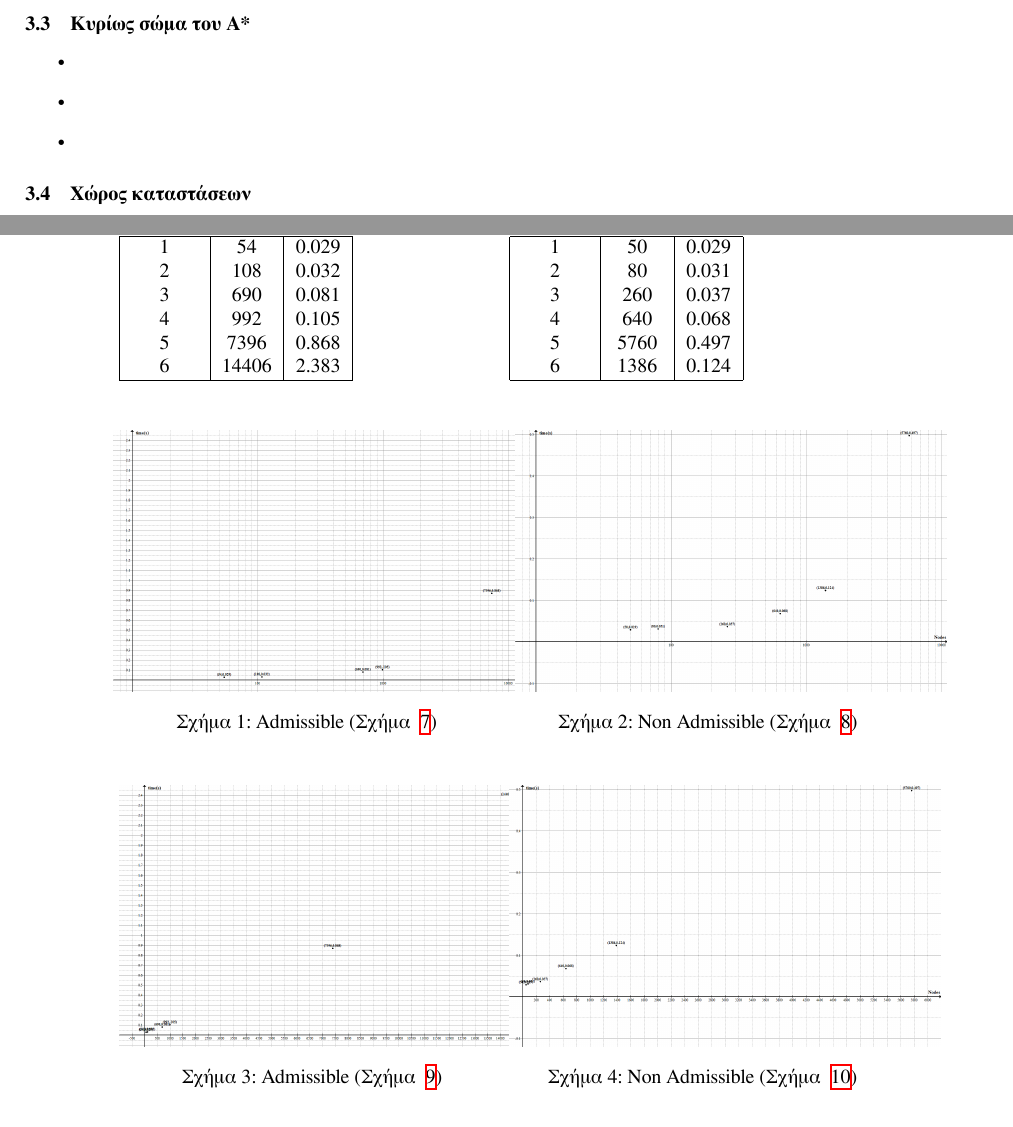
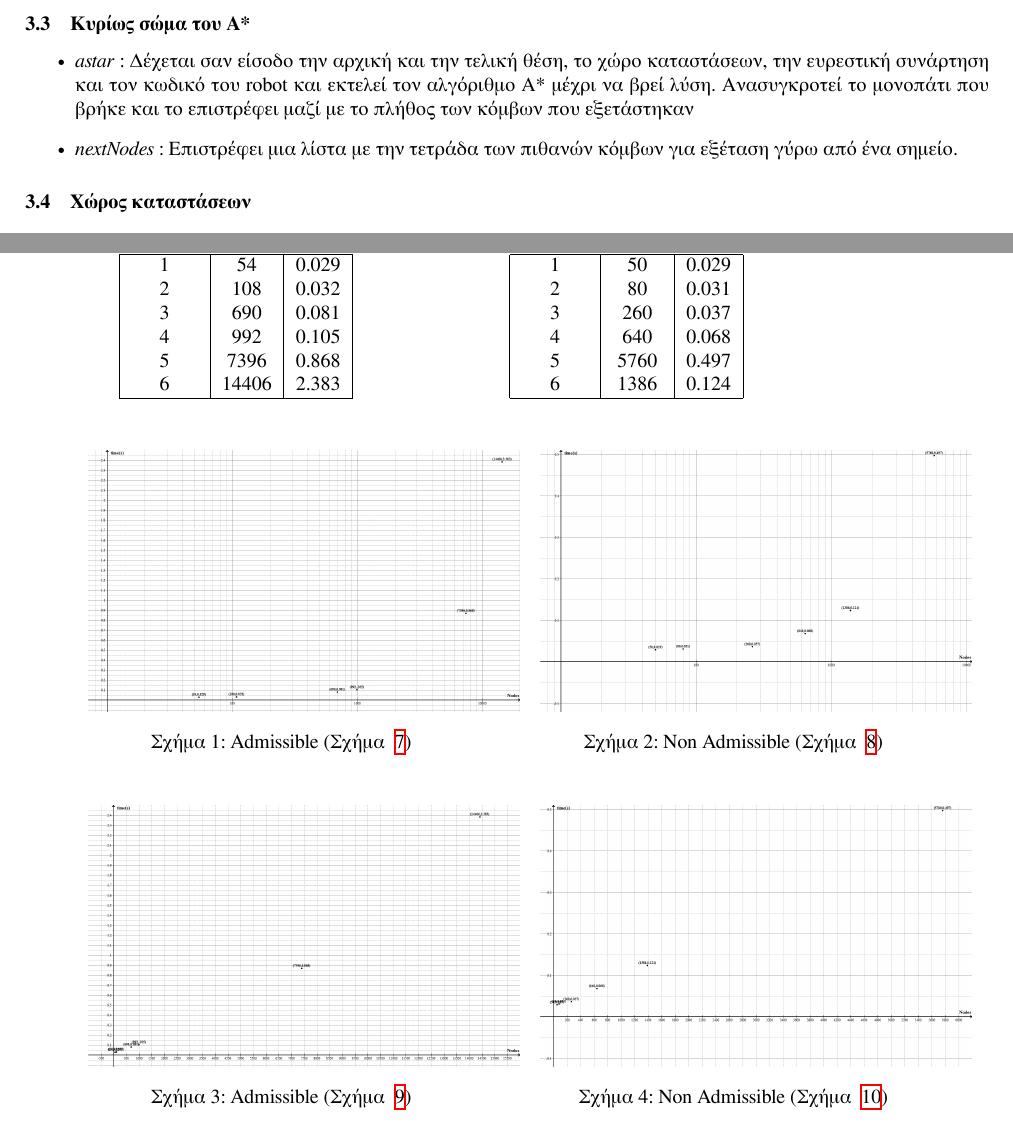
Before and after one commit to mastergreg/AI, a LaTeX document (ask_1/tex/ai-report-1.tex): two parts of pages 3 and 5 of 12, joined at a grey line, cut so that both start at the same text. Compiled offline with XeLaTeX; a missing font is replaced by an installed copy or a similar font.

Commit message:
updated tex, del pdf

```diff
--- a/ask_1/tex/ai-report-1.tex
+++ b/ask_1/tex/ai-report-1.tex
@@ -12,6 +12,7 @@
 \usepackage{graphicx}
 \usepackage{color}
 \usepackage{xgreek}
+\usepackage{multirow}
 \usepackage{subfig}
 \usepackage{fancyvrb}
 \usepackage{minted}
@@ -111,9 +112,12 @@ dictionaries είναι associative arrays, ένας τύπος αντικειμ
 \end{itemize}
 \subsubsection{Κυρίως σώμα του Α*}
 \begin{itemize}
-	\item
-	\item
-	\item
+	\item \emph{astar} : Δέχεται σαν είσοδο την αρχική και την τελική θέση, το χώρο
+		καταστάσεων, την ευρεστική συνάρτηση και τον κωδικό του robot και εκτελεί
+		τον αλγόριθμο Α* μέχρι να βρεί λύση. Ανασυγκροτεί το μονοπάτι που βρήκε
+		και το επιστρέφει μαζί με το πλήθος των κόμβων που εξετάστηκαν
+	\item \emph{nextNodes} : Επιστρέφει μια λίστα με την τετράδα των πιθανών
+		κόμβων για εξέταση γύρω από ένα σημείο.
 \end{itemize}
 \subsubsection{Χώρος καταστάσεων}
 \begin{itemize}
@@ -242,27 +246,30 @@ dictionaries είναι associative arrays, ένας τύπος αντικειμ
 \begin{figure}[H]
 	\centering
 	\begin{minipage}[b]{0.4\textwidth}
-	\centering
+		\raggedleft
 		\includegraphics[width=0.3\textheight]{files/Adm.png}
 		\caption{Admissible (Σχήμα ~\ref{fig:adm})}
 	\end{minipage}
-\hspace{0.1cm}
+	\hspace{1cm}
 	\begin{minipage}[b]{0.4\textwidth}
-	\centering
+		\begin{flushright}
+			\raggedright
 			\includegraphics[width=0.3\textheight]{files/NonAdm.png}
 			\caption{Non Admissible (Σχήμα ~\ref{fig:nonadm})}
+		\end{flushright}
 	\end{minipage}
 \end{figure}
 
 \begin{figure}[H]
 	\centering
 	\begin{minipage}{0.4\textwidth}
-	\centering
+		\raggedleft
 		\includegraphics[width=0.3\textheight]{files/logAdm.png}
 		\caption{Admissible (Σχήμα ~\ref{fig:logadm})}
 	\end{minipage}
+	\hspace{1cm}
 	\begin{minipage}{0.4\textwidth}
-	\centering
+		\raggedright
 		\includegraphics[width=0.3\textheight]{files/logNonAdm.png}
 		\caption{Non Admissible (Σχήμα ~\ref{fig:lognonadm})}
 	\end{minipage}
```
Also changed, not shown: ask_1/tex/ai-report-1.pdf (deleted), 1 other file. Lines whose indentation alone changed are shown as unchanged.
